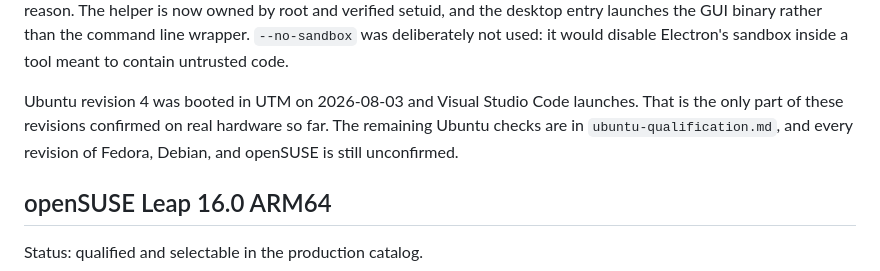
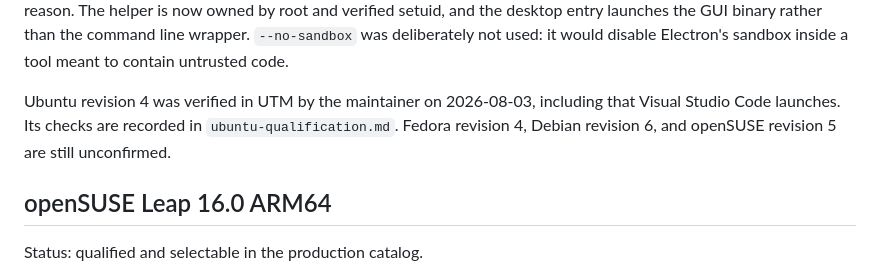
Before and after one commit to shaztechio/sandfort, a Markdown page: docs/linux-profile-provenance.md, the part around the change. GitHub-like rendering.

```diff
--- a/docs/linux-profile-provenance.md
+++ b/docs/linux-profile-provenance.md
@@ -37,10 +37,10 @@ desktop entry launches the GUI binary rather than the command line wrapper.
 `--no-sandbox` was deliberately not used: it would disable Electron's sandbox
 inside a tool meant to contain untrusted code.
 
-Ubuntu revision 4 was booted in UTM on 2026-08-03 and Visual Studio Code
-launches. That is the only part of these revisions confirmed on real hardware so
-far. The remaining Ubuntu checks are in `ubuntu-qualification.md`, and every
-revision of Fedora, Debian, and openSUSE is still unconfirmed.
+Ubuntu revision 4 was verified in UTM by the maintainer on 2026-08-03, including
+that Visual Studio Code launches. Its checks are recorded in
+`ubuntu-qualification.md`. Fedora revision 4, Debian revision 6, and openSUSE
+revision 5 are still unconfirmed.
 
 ## openSUSE Leap 16.0 ARM64
 
```
Also changed, not shown: docs/fedora-qualification.md (+18 -1 lines).
